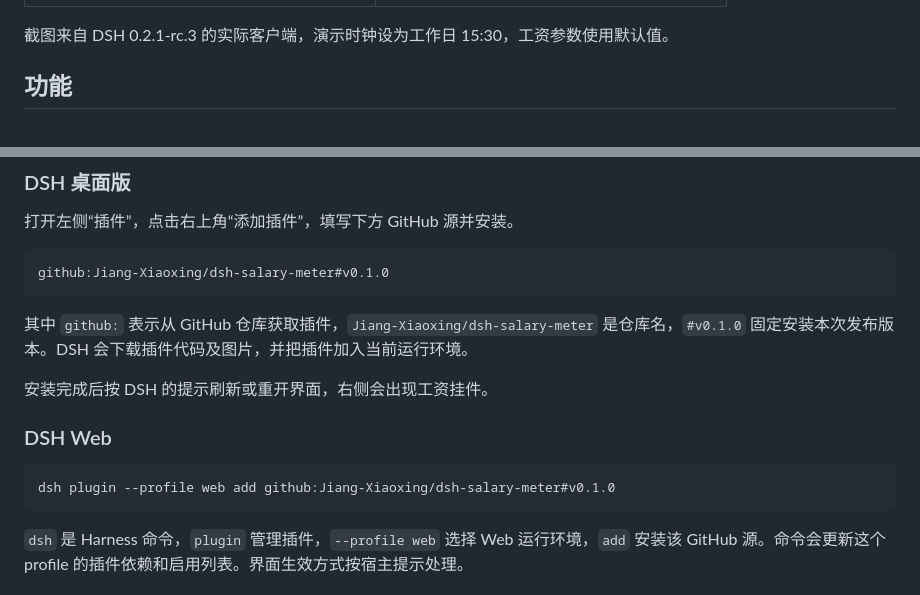
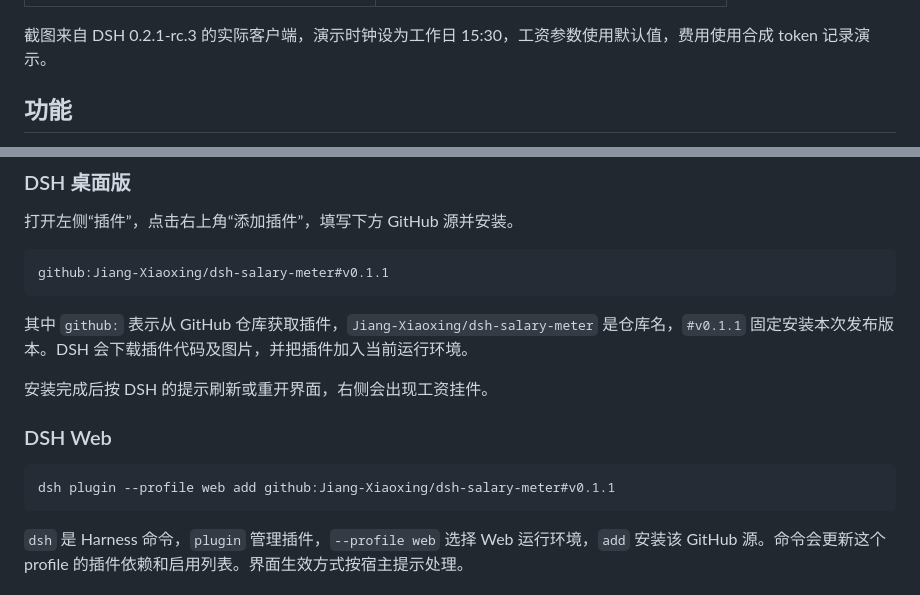
Before and after one commit to Jiang-Xiaoxing/dsh-salary-meter, a Markdown page: README.md, 2 parts joined by grey strips. Rendered like a GitHub page.

````diff
--- a/README.md
+++ b/README.md
@@ -10,7 +10,7 @@
 | --- | --- |
 | ![深色挂件](docs/images/widget-dark.png) | ![浅色挂件](docs/images/widget-light.png) |
 
-截图来自 DSH 0.2.1-rc.3 的实际客户端，演示时钟设为工作日 15:30，工资参数使用默认值。
+截图来自 DSH 0.2.1-rc.3 的实际客户端，演示时钟设为工作日 15:30，工资参数使用默认值，费用使用合成 token 记录演示。
 
 ## 功能
 
@@ -28,17 +28,17 @@
 打开左侧“插件”，点击右上角“添加插件”，填写下方 GitHub 源并安装。
 
 ```text
-github:Jiang-Xiaoxing/dsh-salary-meter#v0.1.0
+github:Jiang-Xiaoxing/dsh-salary-meter#v0.1.1
 ```
 
-其中 `github:` 表示从 GitHub 仓库获取插件，`Jiang-Xiaoxing/dsh-salary-meter` 是仓库名，`#v0.1.0` 固定安装本次发布版本。DSH 会下载插件代码及图片，并把插件加入当前运行环境。
+其中 `github:` 表示从 GitHub 仓库获取插件，`Jiang-Xiaoxing/dsh-salary-meter` 是仓库名，`#v0.1.1` 固定安装本次发布版本。DSH 会下载插件代码及图片，并把插件加入当前运行环境。
 
 安装完成后按 DSH 的提示刷新或重开界面，右侧会出现工资挂件。
 
 ### DSH Web
 
 ```sh
-dsh plugin --profile web add github:Jiang-Xiaoxing/dsh-salary-meter#v0.1.0
+dsh plugin --profile web add github:Jiang-Xiaoxing/dsh-salary-meter#v0.1.1
 ```
 
 `dsh` 是 Harness 命令，`plugin` 管理插件，`--profile web` 选择 Web 运行环境，`add` 安装该 GitHub 源。命令会更新这个 profile 的插件依赖和启用列表。界面生效方式按宿主提示处理。
````
Also changed, not shown: docs/images/widget-dark.png, 2 other files.
